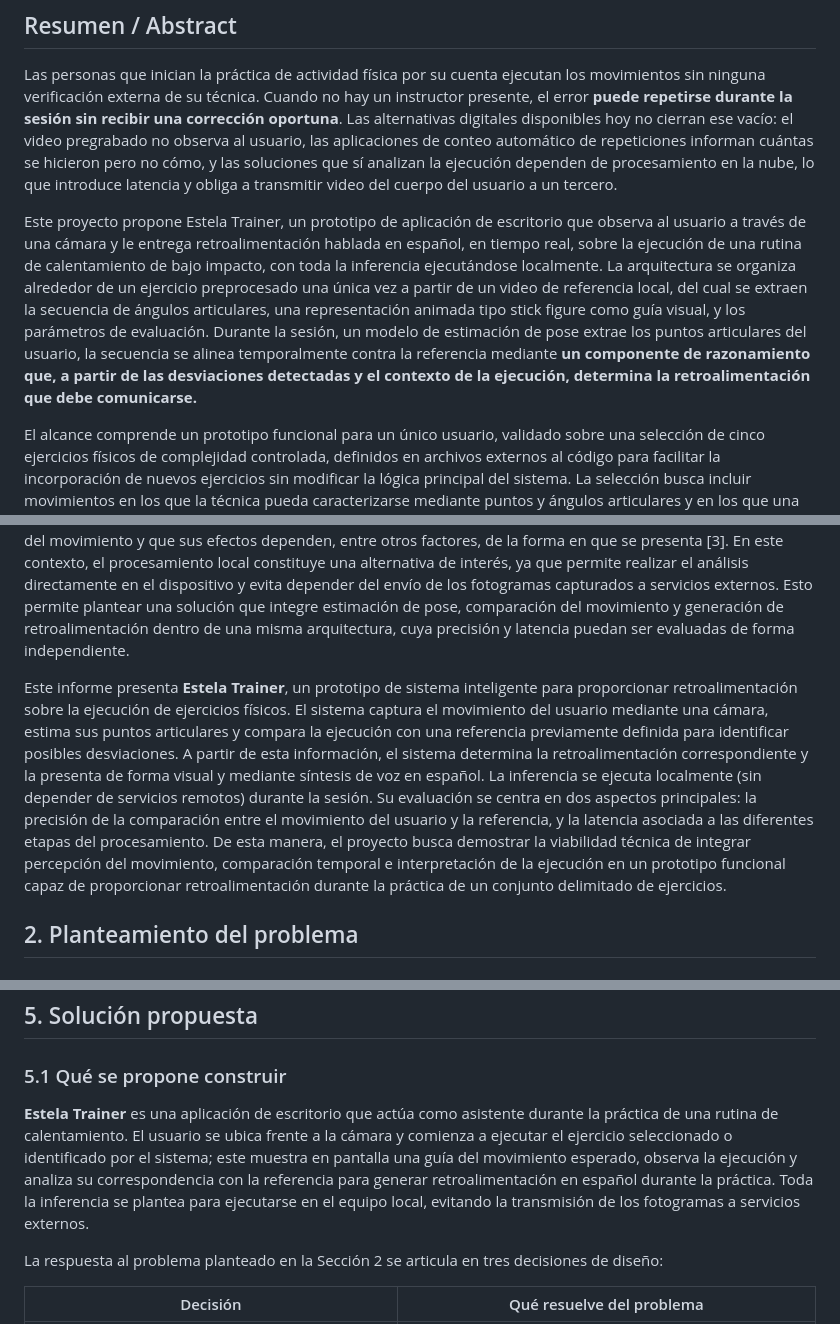
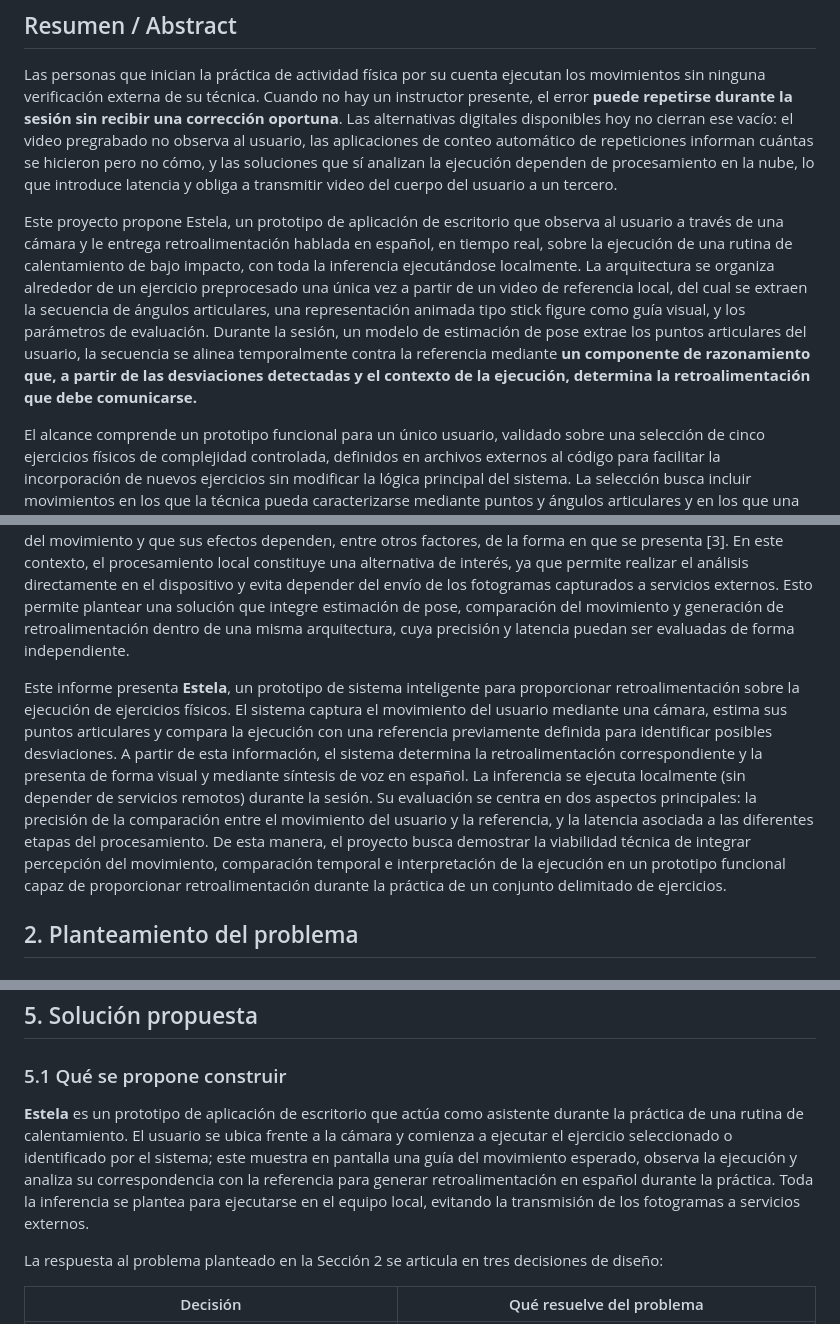
Before and after one commit to isaAJ05/ESTELA, a Markdown page: PrimerInforme.md, 3 parts joined by grey strips. GitHub-like rendering.

Commit message:
Renombrar Estela Trainer a Estela en el informe
Se actualiza el nombre del prototipo de 'Estela Trainer' a 'Estela' en varias secciones del informe. Se mejora la redacción para mayor claridad y consistencia en la presentación del proyecto.

```diff
--- a/PrimerInforme.md
+++ b/PrimerInforme.md
@@ -4,7 +4,7 @@
 
 Las personas que inician la práctica de actividad física por su cuenta ejecutan los movimientos sin ninguna verificación externa de su técnica. Cuando no hay un instructor presente, el error **puede repetirse durante la sesión sin recibir una corrección oportuna**. Las alternativas digitales disponibles hoy no cierran ese vacío: el video pregrabado no observa al usuario, las aplicaciones de conteo automático de repeticiones informan cuántas se hicieron pero no cómo, y las soluciones que sí analizan la ejecución dependen de procesamiento en la nube, lo que introduce latencia y obliga a transmitir video del cuerpo del usuario a un tercero.
 
-Este proyecto propone Estela Trainer, un prototipo de aplicación de escritorio que observa al usuario a través de una cámara y le entrega retroalimentación hablada en español, en tiempo real, sobre la ejecución de una rutina de calentamiento de bajo impacto, con toda la inferencia ejecutándose localmente. La arquitectura se organiza alrededor de un ejercicio preprocesado una única vez a partir de un video de referencia local, del cual se extraen la secuencia de ángulos articulares, una representación animada tipo stick figure como guía visual, y los parámetros de evaluación. Durante la sesión, un modelo de estimación de pose extrae los puntos articulares del usuario, la secuencia se alinea temporalmente contra la referencia mediante **un componente de razonamiento que, a partir de las desviaciones detectadas y el contexto de la ejecución, determina la retroalimentación que debe comunicarse.**
+Este proyecto propone Estela, un prototipo de aplicación de escritorio que observa al usuario a través de una cámara y le entrega retroalimentación hablada en español, en tiempo real, sobre la ejecución de una rutina de calentamiento de bajo impacto, con toda la inferencia ejecutándose localmente. La arquitectura se organiza alrededor de un ejercicio preprocesado una única vez a partir de un video de referencia local, del cual se extraen la secuencia de ángulos articulares, una representación animada tipo stick figure como guía visual, y los parámetros de evaluación. Durante la sesión, un modelo de estimación de pose extrae los puntos articulares del usuario, la secuencia se alinea temporalmente contra la referencia mediante **un componente de razonamiento que, a partir de las desviaciones detectadas y el contexto de la ejecución, determina la retroalimentación que debe comunicarse.**
 
 El alcance comprende un prototipo funcional para un único usuario, validado sobre una selección de cinco ejercicios físicos de complejidad controlada, definidos en archivos externos al código para facilitar la incorporación de nuevos ejercicios sin modificar la lógica principal del sistema. La selección busca incluir movimientos en los que la técnica pueda caracterizarse mediante puntos y ángulos articulares y en los que una ejecución incorrecta pueda ser identificada y comunicada mediante retroalimentación oportuna. En consecuencia, el prototipo no pretende cubrir de manera general cualquier modalidad de actividad física, sino demostrar la viabilidad del enfoque propuesto sobre un conjunto delimitado de ejercicios. La medición del propio sistema es una actividad central del proyecto: la precisión de la comparación de movimiento y la latencia por etapa se tratan como criterios de aceptación, no como subproducto. El desarrollo sigue un enfoque de prototipado iterativo, con fases de construcción para la detección de puntos articulares, la comparación de movimiento, la interpretación y el razonamiento, y la generación de retroalimentación, cada una cerrada con medición instrumentada en ambiente controlado, precedidas por una fase de preparación del entorno y seguidas por una de validación consolidada y documentación.
 
@@ -16,7 +16,7 @@ Sin embargo, las soluciones disponibles presentan diferentes niveles de acompañ
 
 Esta situación plantea un desafío técnico específico: desarrollar un sistema capaz de observar el movimiento de una persona, compararlo con una referencia del ejercicio, identificar desviaciones relevantes y proporcionar retroalimentación durante la ejecución. Para que esta retroalimentación resulte útil, el procesamiento debe realizarse con una latencia suficientemente baja para acompañar la interacción sin interrumpirla. Además, la literatura sobre aprendizaje motor señala que la retroalimentación aumentada puede contribuir al aprendizaje del movimiento y que sus efectos dependen, entre otros factores, de la forma en que se presenta [3]. En este contexto, el procesamiento local constituye una alternativa de interés, ya que permite realizar el análisis directamente en el dispositivo y evita depender del envío de los fotogramas capturados a servicios externos. Esto permite plantear una solución que integre estimación de pose, comparación del movimiento y generación de retroalimentación dentro de una misma arquitectura, cuya precisión y latencia puedan ser evaluadas de forma independiente.
 
-Este informe presenta **Estela Trainer**, un prototipo de sistema inteligente para proporcionar retroalimentación sobre la ejecución de ejercicios físicos. El sistema captura el movimiento del usuario mediante una cámara, estima sus puntos articulares y compara la ejecución con una referencia previamente definida para identificar posibles desviaciones. A partir de esta información, el sistema determina la retroalimentación correspondiente y la presenta de forma visual y mediante síntesis de voz en español. La inferencia se ejecuta localmente (sin depender de servicios remotos) durante la sesión. Su evaluación se centra en dos aspectos principales: la precisión de la comparación entre el movimiento del usuario y la referencia, y la latencia asociada a las diferentes etapas del procesamiento. De esta manera, el proyecto busca demostrar la viabilidad técnica de integrar percepción del movimiento, comparación temporal e interpretación de la ejecución en un prototipo funcional capaz de proporcionar retroalimentación durante la práctica de un conjunto delimitado de ejercicios.
+Este informe presenta **Estela**, un prototipo de sistema inteligente para proporcionar retroalimentación sobre la ejecución de ejercicios físicos. El sistema captura el movimiento del usuario mediante una cámara, estima sus puntos articulares y compara la ejecución con una referencia previamente definida para identificar posibles desviaciones. A partir de esta información, el sistema determina la retroalimentación correspondiente y la presenta de forma visual y mediante síntesis de voz en español. La inferencia se ejecuta localmente (sin depender de servicios remotos) durante la sesión. Su evaluación se centra en dos aspectos principales: la precisión de la comparación entre el movimiento del usuario y la referencia, y la latencia asociada a las diferentes etapas del procesamiento. De esta manera, el proyecto busca demostrar la viabilidad técnica de integrar percepción del movimiento, comparación temporal e interpretación de la ejecución en un prototipo funcional capaz de proporcionar retroalimentación durante la práctica de un conjunto delimitado de ejercicios.
 
 ## 2. Planteamiento del problema
 
@@ -127,7 +127,7 @@ Diseñar e implementar un prototipo de entrenador personal inteligente que permi
 
 ### 5.1 Qué se propone construir
 
-**Estela Trainer** es una aplicación de escritorio que actúa como asistente durante la práctica de una rutina de calentamiento. El usuario se ubica frente a la cámara y comienza a ejecutar el ejercicio seleccionado o identificado por el sistema; este muestra en pantalla una guía del movimiento esperado, observa la ejecución y analiza su correspondencia con la referencia para generar retroalimentación en español durante la práctica. Toda la inferencia se plantea para ejecutarse en el equipo local, evitando la transmisión de los fotogramas a servicios externos.
+**Estela** es un prototipo de aplicación de escritorio que actúa como asistente durante la práctica de una rutina de calentamiento. El usuario se ubica frente a la cámara y comienza a ejecutar el ejercicio seleccionado o identificado por el sistema; este muestra en pantalla una guía del movimiento esperado, observa la ejecución y analiza su correspondencia con la referencia para generar retroalimentación en español durante la práctica. Toda la inferencia se plantea para ejecutarse en el equipo local, evitando la transmisión de los fotogramas a servicios externos.
 
 La respuesta al problema planteado en la Sección 2 se articula en tres decisiones de diseño:
 
```
Also changed, not shown: other parts of PrimerInforme.md (+1 -1 lines).
